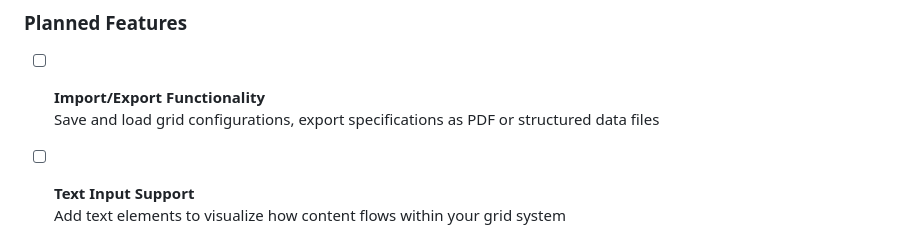
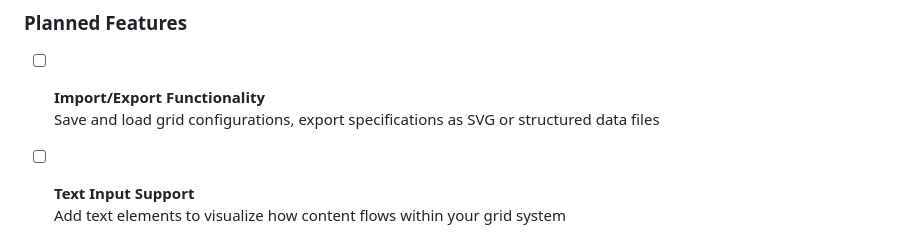
Before and after one commit to Ellqa/Gri-Designer, a Markdown page: README.md, the part around the change. Rendered like a GitHub page.

```diff
--- a/README.md
+++ b/README.md
@@ -79,7 +79,7 @@ We're continuously working to enhance Gri-Designer. Here's what's on our roadmap
 ### Planned Features
 
 - [ ] **Import/Export Functionality**
-  Save and load grid configurations, export specifications as PDF or structured data files
+  Save and load grid configurations, export specifications as SVG or structured data files
 
 - [ ] **Text Input Support**
   Add text elements to visualize how content flows within your grid system
```
